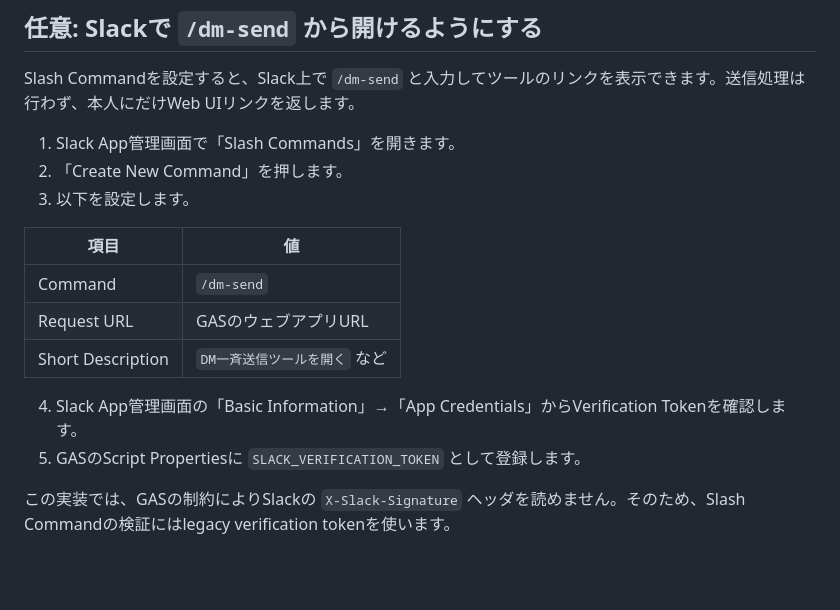
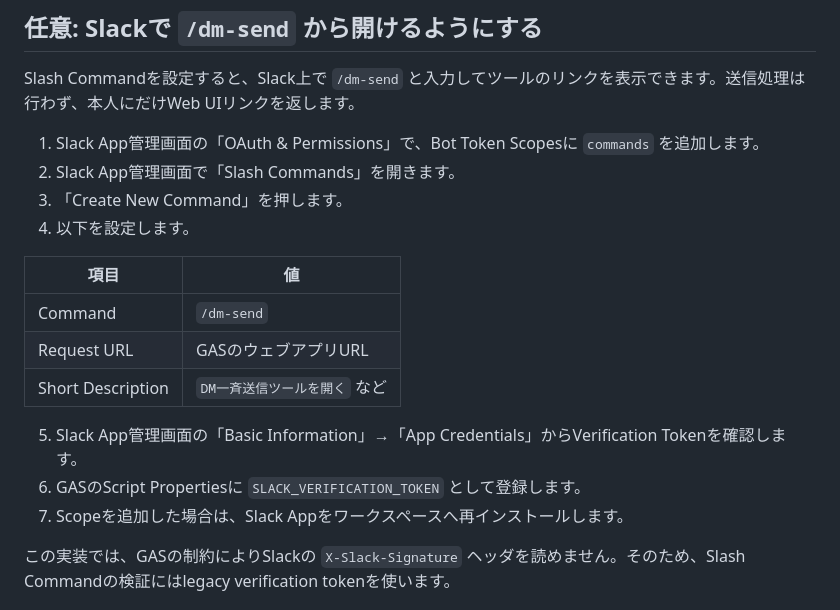
Before and after one commit to ykktd/slack-dm-send, a Markdown page: README.md, the part around the change. GitHub-like rendering; blank space fills up the shorter version.

Commit message:
docs: clarify slash command scope setup

```diff
--- a/README.md
+++ b/README.md
@@ -166,9 +166,10 @@ Slack DM一斉送信ツールを導入しました。
 
 Slash Commandを設定すると、Slack上で `/dm-send` と入力してツールのリンクを表示できます。送信処理は行わず、本人にだけWeb UIリンクを返します。
 
-1. Slack App管理画面で「Slash Commands」を開きます。
-2. 「Create New Command」を押します。
-3. 以下を設定します。
+1. Slack App管理画面の「OAuth & Permissions」で、Bot Token Scopesに `commands` を追加します。
+2. Slack App管理画面で「Slash Commands」を開きます。
+3. 「Create New Command」を押します。
+4. 以下を設定します。
 
 | 項目 | 値 |
 |---|---|
@@ -176,8 +177,9 @@ Slash Commandを設定すると、Slack上で `/dm-send` と入力してツー
 | Request URL | GASのウェブアプリURL |
 | Short Description | `DM一斉送信ツールを開く` など |
 
-4. Slack App管理画面の「Basic Information」→「App Credentials」からVerification Tokenを確認します。
-5. GASのScript Propertiesに `SLACK_VERIFICATION_TOKEN` として登録します。
+5. Slack App管理画面の「Basic Information」→「App Credentials」からVerification Tokenを確認します。
+6. GASのScript Propertiesに `SLACK_VERIFICATION_TOKEN` として登録します。
+7. Scopeを追加した場合は、Slack Appをワークスペースへ再インストールします。
 
 この実装では、GASの制約によりSlackの `X-Slack-Signature` ヘッダを読めません。そのため、Slash Commandの検証にはlegacy verification tokenを使います。
 
```
